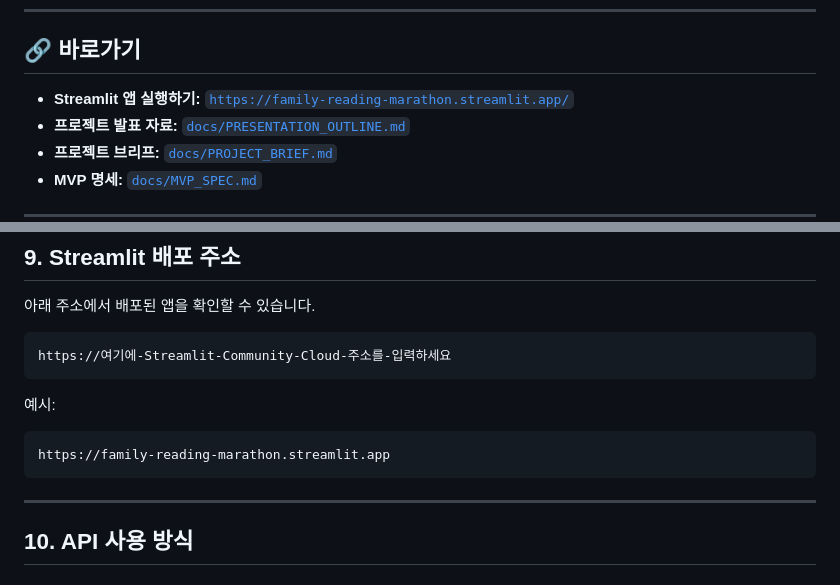
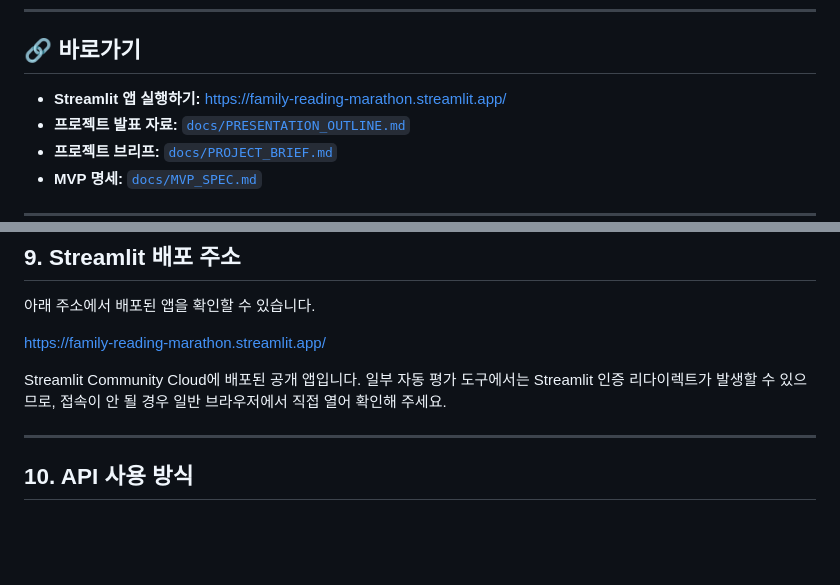
Before and after one commit to goodlawyer23-jpg/family-reading-marathon, a Markdown page: README.md, 2 parts joined by grey strips. GitHub-like rendering; blank space fills up the shorter version.

````diff
--- a/README.md
+++ b/README.md
@@ -10,7 +10,7 @@
 
 ## 🔗 바로가기
 
-- **Streamlit 앱 실행하기:** [`https://family-reading-marathon.streamlit.app/`](https://family-reading-marathon.streamlit.app/)
+- **Streamlit 앱 실행하기:** https://family-reading-marathon.streamlit.app/
 - **프로젝트 발표 자료:** [`docs/PRESENTATION_OUTLINE.md`](docs/PRESENTATION_OUTLINE.md)
 - **프로젝트 브리프:** [`docs/PROJECT_BRIEF.md`](docs/PROJECT_BRIEF.md)
 - **MVP 명세:** [`docs/MVP_SPEC.md`](docs/MVP_SPEC.md)
@@ -220,15 +220,9 @@ streamlit run app.py
 
 아래 주소에서 배포된 앱을 확인할 수 있습니다.
 
-```text
-https://여기에-Streamlit-Community-Cloud-주소를-입력하세요
-```
+https://family-reading-marathon.streamlit.app/
 
-예시:
-
-```text
-https://family-reading-marathon.streamlit.app
-```
+Streamlit Community Cloud에 배포된 공개 앱입니다. 일부 자동 평가 도구에서는 Streamlit 인증 리다이렉트가 발생할 수 있으므로, 접속이 안 될 경우 일반 브라우저에서 직접 열어 확인해 주세요.
 
 ---
 
````
